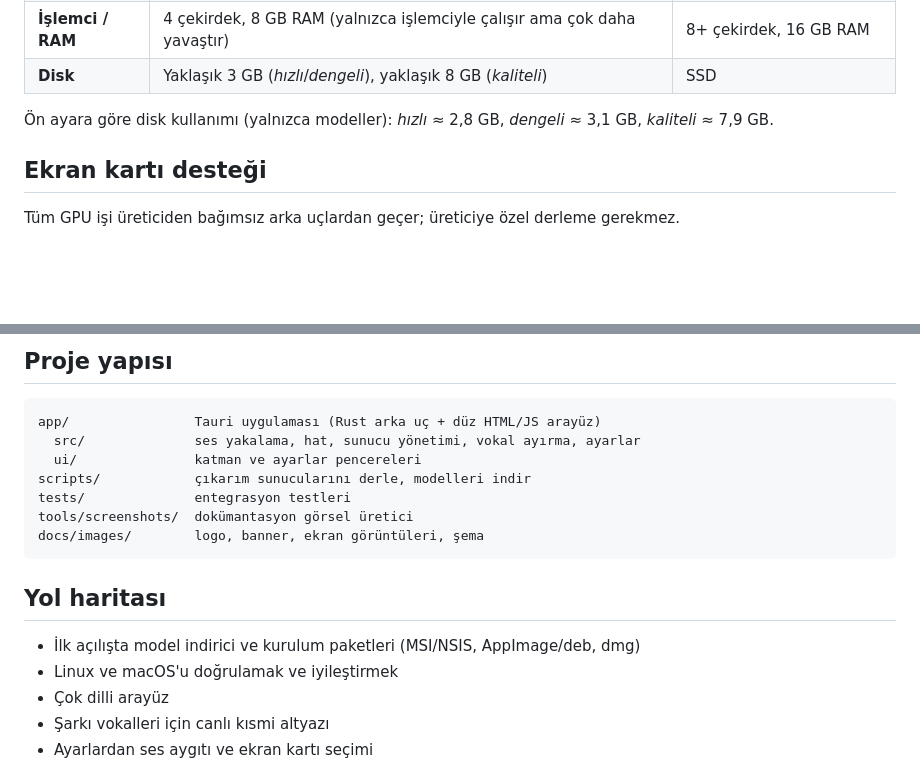
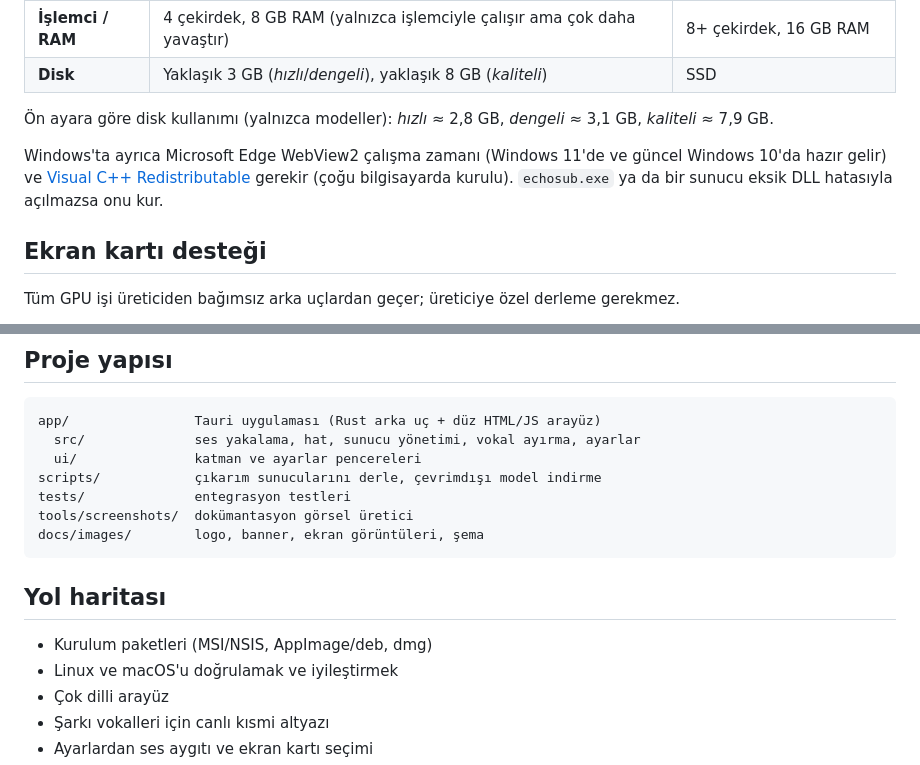
Before and after one commit to furkiak/EchoSub, a Markdown page: README.tr.md, 2 parts joined by grey strips. Rendered like a GitHub page; blank space fills up the shorter version.

```diff
--- a/README.tr.md
+++ b/README.tr.md
@@ -70,6 +70,8 @@ Her şey `127.0.0.1` üzerinden konuşan yerel süreçlerdir. Tek ağ trafiği,
 
 Ön ayara göre disk kullanımı (yalnızca modeller): *hızlı* ≈ 2,8 GB, *dengeli* ≈ 3,1 GB, *kaliteli* ≈ 7,9 GB.
 
+Windows'ta ayrıca Microsoft Edge WebView2 çalışma zamanı (Windows 11'de ve güncel Windows 10'da hazır gelir) ve [Visual C++ Redistributable](https://learn.microsoft.com/cpp/windows/latest-supported-vc-redist) gerekir (çoğu bilgisayarda kurulu). `echosub.exe` ya da bir sunucu eksik DLL hatasıyla açılmazsa onu kur.
+
 ## Ekran kartı desteği
 
 Tüm GPU işi üreticiden bağımsız arka uçlardan geçer; üreticiye özel derleme gerekmez.
@@ -203,7 +207,7 @@ Geliştirici yardımcıları (ortam değişkenleri): özel `runtime` klasörü i
 app/                Tauri uygulaması (Rust arka uç + düz HTML/JS arayüz)
   src/              ses yakalama, hat, sunucu yönetimi, vokal ayırma, ayarlar
   ui/               katman ve ayarlar pencereleri
-scripts/            çıkarım sunucularını derle, modelleri indir
+scripts/            çıkarım sunucularını derle, çevrimdışı model indirme
 tests/              entegrasyon testleri
 tools/screenshots/  dokümantasyon görsel üretici
 docs/images/        logo, banner, ekran görüntüleri, şema
@@ -211,7 +215,7 @@ docs/images/        logo, banner, ekran görüntüleri, şema
 
 ## Yol haritası
 
-- İlk açılışta model indirici ve kurulum paketleri (MSI/NSIS, AppImage/deb, dmg)
+- Kurulum paketleri (MSI/NSIS, AppImage/deb, dmg)
 - Linux ve macOS'u doğrulamak ve iyileştirmek
 - Çok dilli arayüz
 - Şarkı vokalleri için canlı kısmi altyazı
```
Also changed, not shown: other parts of README.tr.md (+10 -8 lines), CHANGELOG.md (+10 -1 lines), README.md (+16 -12 lines), docs/images/models.png (added), 13 other files.
